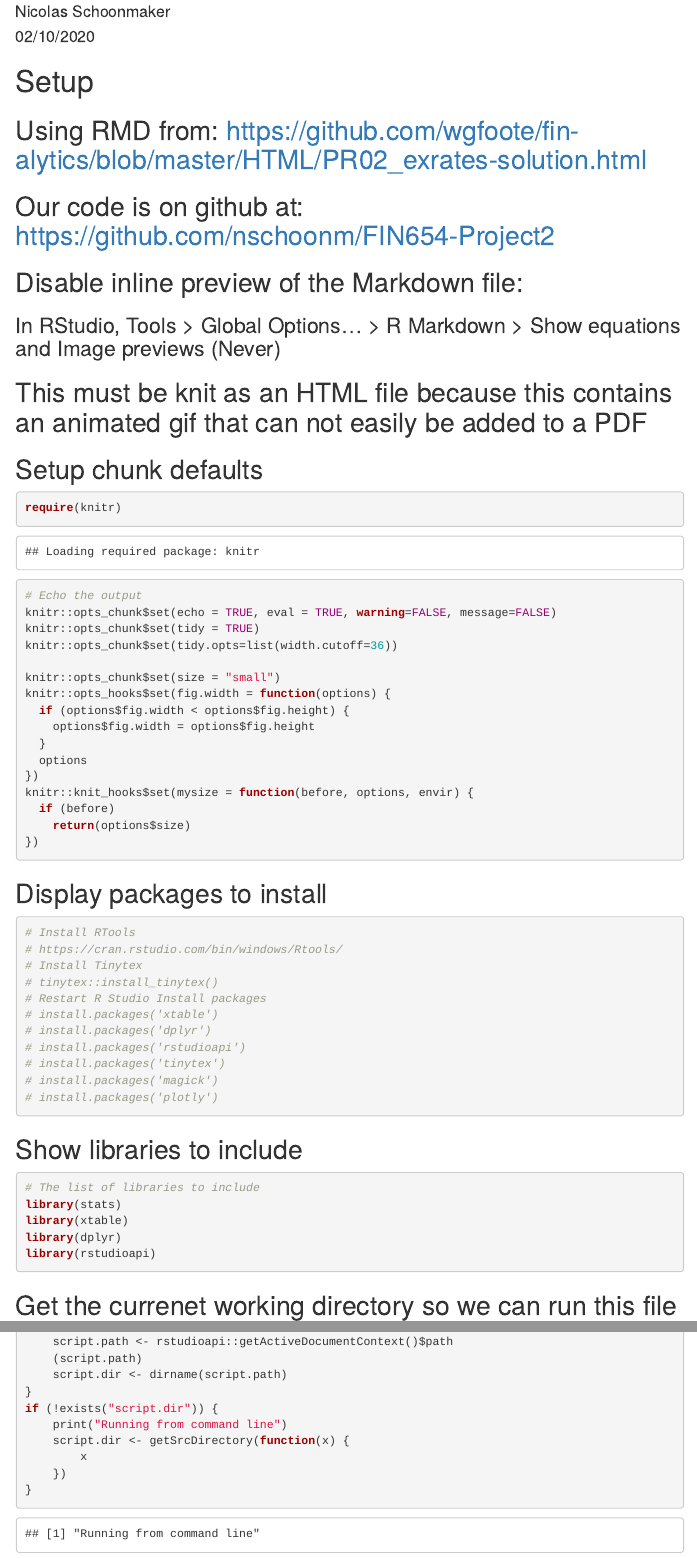
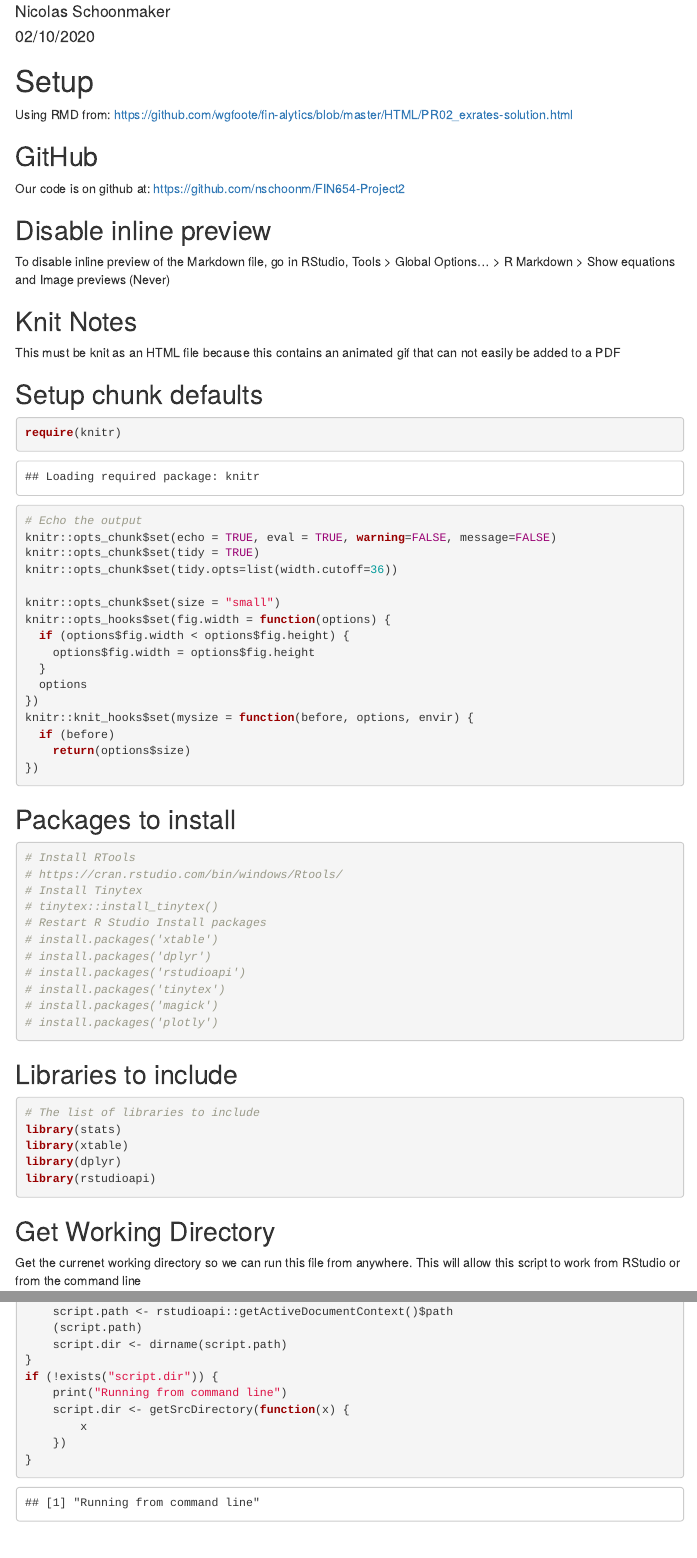
Before and after one commit to kguillen26/FIN654-Project2, an R Markdown document (Lastname-Firstname_Project2.Rmd): the page in a window 1100 px wide, from 210 px down, and a second part further down, joined at a grey line. Rendered offline with R 4.5, knitr and Pandoc, with nearby package versions; code that draws random numbers runs with fixed seeds of ours; some code elsewhere in the file could not run offline; menus at the side of the page are left out.

Commit message:
Fix formatting of HTML document
Now the navigation menu looks pretty.

````diff
--- a/Lastname-Firstname_Project2.Rmd
+++ b/Lastname-Firstname_Project2.Rmd
@@ -17,14 +17,16 @@ always_allow_html: true
 ---
 
 # Setup
-## Using RMD from: https://github.com/wgfoote/fin-alytics/blob/master/HTML/PR02_exrates-solution.html
+Using RMD from: https://github.com/wgfoote/fin-alytics/blob/master/HTML/PR02_exrates-solution.html
 
-## Our code is on github at: https://github.com/nschoonm/FIN654-Project2
+## GitHub
+Our code is on github at: https://github.com/nschoonm/FIN654-Project2
 
-## Disable inline preview of the Markdown file:
-### In RStudio, Tools > Global Options... > R Markdown > Show equations and Image previews (Never)
+## Disable inline preview
+To disable inline preview of the Markdown file, go in RStudio, Tools > Global Options... > R Markdown > Show equations and Image previews (Never)
 
-## This must be knit as an HTML file because this contains an animated gif that can not easily be added to a PDF
+## Knit Notes
+This must be knit as an HTML file because this contains an animated gif that can not easily be added to a PDF
 
 ## Setup chunk defaults
 ```{r Chunk setup}
@@ -48,7 +50,7 @@ knitr::knit_hooks$set(mysize = function(before, options, envir) {
 })
 ```
 
-## Display packages to install
+## Packages to install
 ```{r Packages and Installers}
 # Install RTools
 # https://cran.rstudio.com/bin/windows/Rtools/
@@ -67,7 +69,7 @@ knitr::knit_hooks$set(mysize = function(before, options, envir) {
 #install.packages("plotly")
 ```
 
-## Show libraries to include
+## Libraries to include
 ```{r Library Includes}
 # The list of libraries to include
 library(stats)
@@ -76,7 +78,8 @@ library(dplyr)
 library(rstudioapi)
 ```
 
-## Get the currenet working directory so we can run this file from anywhere. This will allow this script to work from RStudio or from the command line
+## Get Working Directory
+Get the currenet working directory so we can run this file from anywhere. This will allow this script to work from RStudio or from the command line
 ```{r Get current directory}
 # Get the directory so we can run this from anywhere
 # Get the script directory from R when running in R
````
Also changed, not shown: Lastname-Firstname_Project2.Rmd (21 more changed lines).
